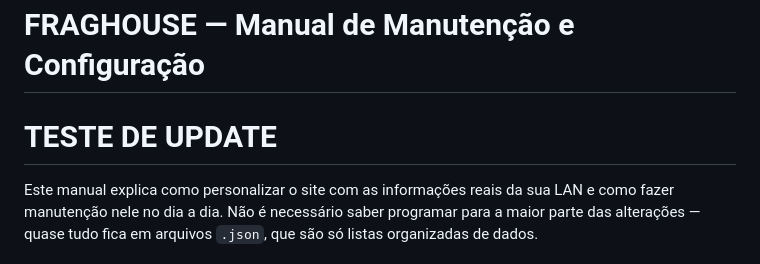
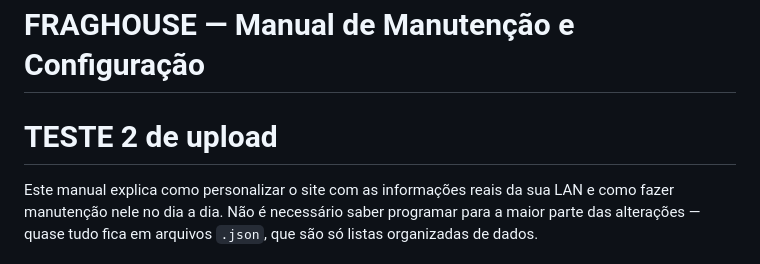
Before and after one commit to VitorLuciani/varzeadocs, a Markdown page: MANUAL.md, the part around the change. Drawn GitHub-style.

Commit message:
Teste vgl

```diff
--- a/MANUAL.md
+++ b/MANUAL.md
@@ -1,5 +1,5 @@
 # FRAGHOUSE — Manual de Manutenção e Configuração
-# TESTE DE UPDATE
+# TESTE 2 de upload
 
 Este manual explica como personalizar o site com as informações reais da sua LAN e como fazer manutenção nele no dia a dia. Não é necessário saber programar para a maior parte das alterações — quase tudo fica em arquivos `.json`, que são só listas organizadas de dados.
 
```
